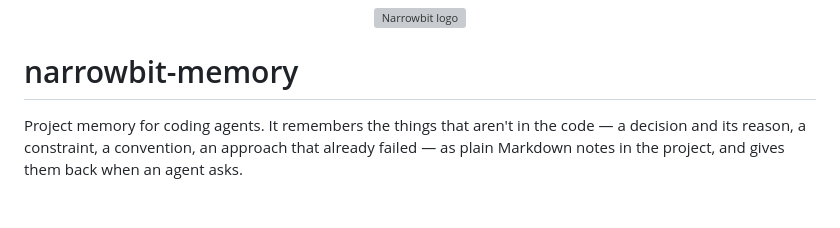
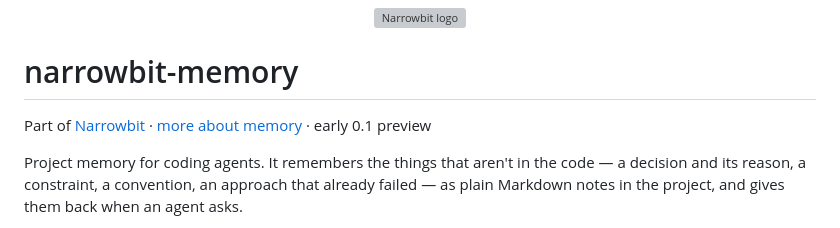
Before and after one commit to sanjuraw/narrowbit, a Markdown page: packages/memory/README.md, the part around the change. Drawn GitHub-style; blank space fills up the shorter version; grey boxes are pictures that could not be loaded.

Commit message:
README: link the website from both READMEs
Co-Authored-By: Claude Sonnet 5.5 <noreply@anthropic.com>

```diff
--- a/packages/memory/README.md
+++ b/packages/memory/README.md
@@ -1,6 +1,8 @@
 <p align="center"><img src="assets/logo.svg" width="96" alt="Narrowbit logo"></p>
 
 # narrowbit-memory
+
+Part of [Narrowbit](https://narrowbit.dev) · [more about memory](https://narrowbit.dev/#memory) · early 0.1 preview
 
 Project memory for coding agents. It remembers the things that aren't in the code — a decision and its reason, a constraint, a convention, an approach that already failed — as plain Markdown notes in the project, and gives them back when an agent asks.
 
```
Also changed, not shown: README.md (+2 -0 lines).
